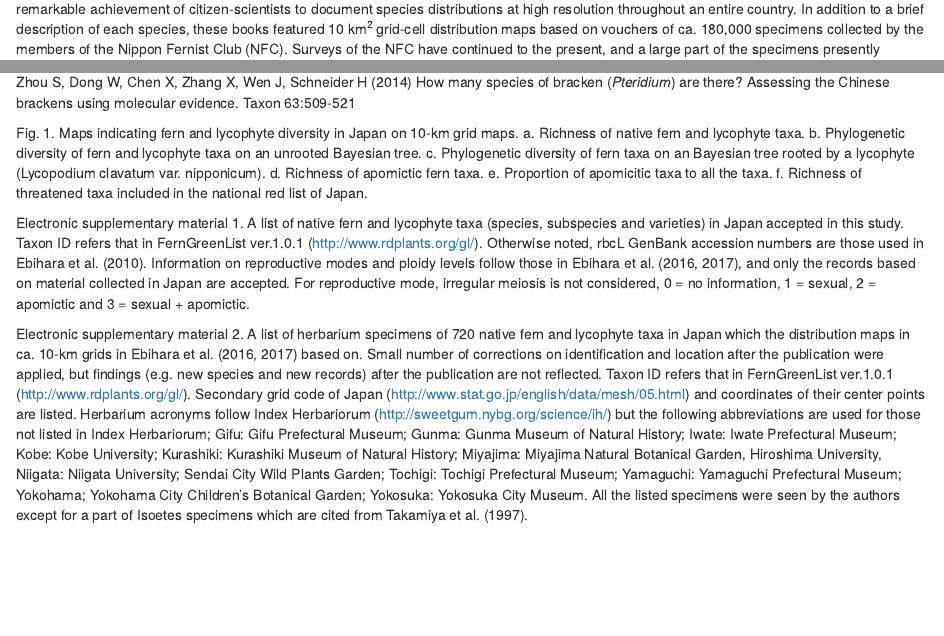
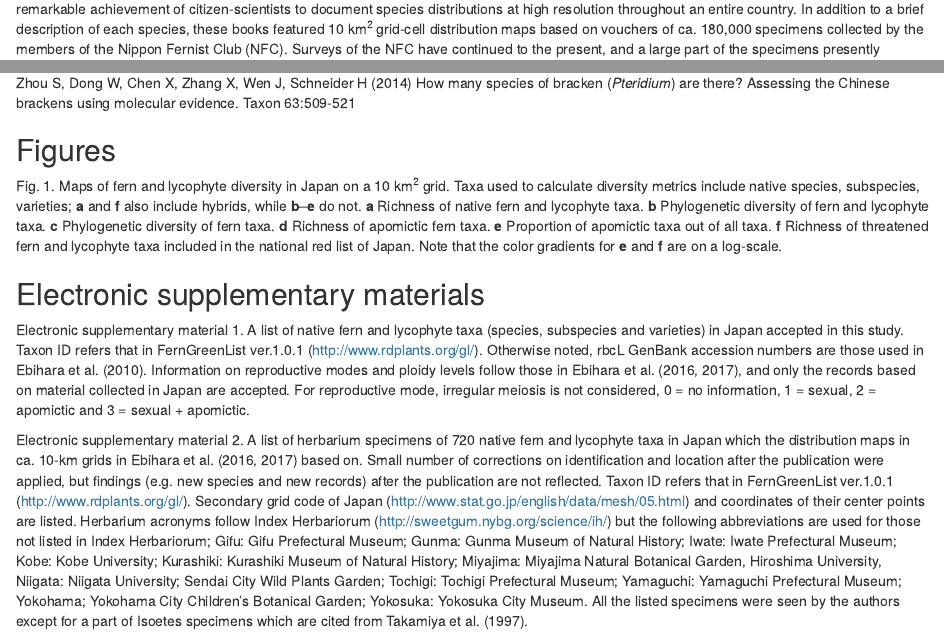
Before and after one commit to joelnitta/japan_ferns_review, an R Markdown document (manuscript/japan_ferns_diversity_ms.Rmd): the page in a window 1100 px wide, from 1940 px down, and a second part further down, joined at a grey line. Rendered offline with R 4.5, knitr and Pandoc, with nearby package versions; drawn as R Markdown's standard HTML page in place of the format the file asks for; some code elsewhere in the file could not run offline; common packages that the code uses without loading them are loaded.

Commit message:
Revise Figure 1 caption

````diff
--- a/manuscript/japan_ferns_diversity_ms.Rmd
+++ b/manuscript/japan_ferns_diversity_ms.Rmd
@@ -227,7 +227,11 @@ References
 read_lines(here::here("manuscript/refs.md")) %>% cat(fill = FALSE, sep = "\n")
 ```
 
-Fig. 1. Maps indicating fern and lycophyte diversity in Japan on 10-km grid maps. a. Richness of native fern and lycophyte taxa. b. Phylogenetic diversity of fern and lycophyte taxa on an unrooted Bayesian tree. c. Phylogenetic diversity of fern taxa on an Bayesian tree rooted by a lycophyte (Lycopodium clavatum var. nipponicum). d. Richness of apomictic fern taxa. e. Proportion of apomicitic taxa to all the taxa. f. Richness of threatened taxa included in the national red list of Japan.
+## Figures
+
+Fig. 1. Maps of fern and lycophyte diversity in Japan on a 10 km^2^ grid. Taxa used to calculate diversity metrics include native species, subspecies, varieties; **a** and **f** also include hybrids, while **b**--**e** do not. **a** Richness of native fern and lycophyte taxa. **b** Phylogenetic diversity of fern and lycophyte taxa. **c** Phylogenetic diversity of fern taxa. **d** Richness of apomictic fern taxa. **e** Proportion of apomictic taxa out of all taxa. **f** Richness of threatened fern and lycophyte taxa included in the national red list of Japan. Note that the color gradients for **e** and **f** are on a log-scale.
+
+## Electronic supplementary materials
 
 Electronic supplementary material 1. A list of native fern and lycophyte taxa (species, subspecies and varieties) in Japan accepted in this study. Taxon ID refers that in FernGreenList ver.1.0.1 (http://www.rdplants.org/gl/). Otherwise noted, rbcL GenBank accession numbers are those used in Ebihara et al. (2010). Information on reproductive modes and ploidy levels follow those in Ebihara et al. (2016, 2017), and only the records based on material collected in Japan are accepted. For reproductive mode, irregular meiosis is not considered, 0 = no information, 1 = sexual, 2 = apomictic and 3 = sexual + apomictic.
 
````
Also changed, not shown: code/plan.R (+3 -1 lines), manuscript/japan_ferns_diversity_ms.Rmd (2 more changed lines).
